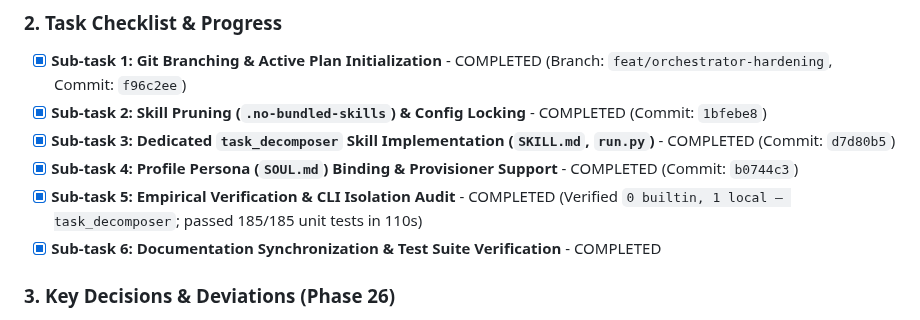
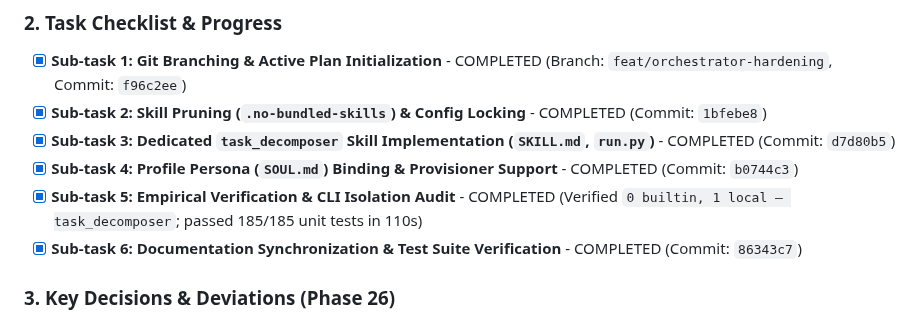
Before and after one commit to devalees/ai_system_template, a Markdown page: docs/plans/active_plan.md, the part around the change. Rendered like a GitHub page.

Commit message:
docs(plans): record commit hash 86343c7 for Phase 26 subtask 6

```diff
--- a/docs/plans/active_plan.md
+++ b/docs/plans/active_plan.md
@@ -900,7 +900,7 @@ Streamline the Orchestrator profile for high token efficiency and laser-focused
 - [x] **Sub-task 3: Dedicated `task_decomposer` Skill Implementation (`SKILL.md`, `run.py`)** - COMPLETED (Commit: `d7d80b5`)
 - [x] **Sub-task 4: Profile Persona (`SOUL.md`) Binding & Provisioner Support** - COMPLETED (Commit: `b0744c3`)
 - [x] **Sub-task 5: Empirical Verification & CLI Isolation Audit** - COMPLETED (Verified `0 builtin, 1 local — task_decomposer`; passed 185/185 unit tests in 110s)
-- [x] **Sub-task 6: Documentation Synchronization & Test Suite Verification** - COMPLETED
+- [x] **Sub-task 6: Documentation Synchronization & Test Suite Verification** - COMPLETED (Commit: `86343c7`)
 
 ### 3. Key Decisions & Deviations (Phase 26)
 - *2026-09-11*: Initialized Phase 26 per user discussion regarding Orchestrator's role, token efficiency, and toolsets. Confirmed that enabling all toolsets is an anti-pattern and that Orchestrator should only have the 5 core toolsets and planning skills.
```
